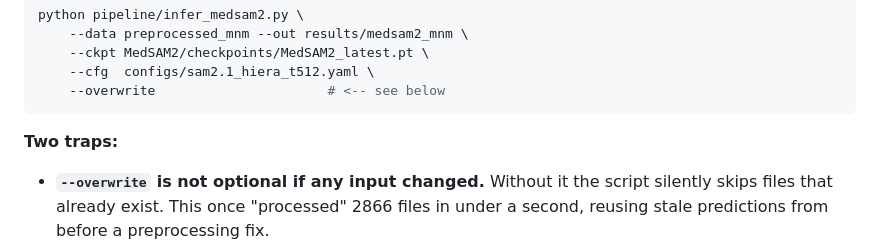
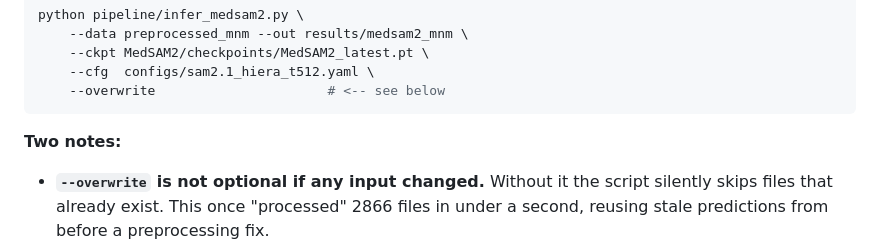
Before and after one commit to zhuoanli/CycleQA, a Markdown page: docs/PIPELINE.md, the part around the change. Drawn GitHub-style.

Commit message:
Clarify section title from 'traps' to 'notes'
Updated wording from 'traps' to 'notes' for clarity.

````diff
--- a/docs/PIPELINE.md
+++ b/docs/PIPELINE.md
@@ -90,7 +90,7 @@ python pipeline/infer_medsam2.py \
     --overwrite                      # <-- see below
 ```
 
-**Two traps:**
+**Two notes:**
 - **`--overwrite` is not optional if any input changed.** Without it the script silently skips
   files that already exist. This once "processed" 2866 files in under a second, reusing stale
   predictions from before a preprocessing fix.
````
